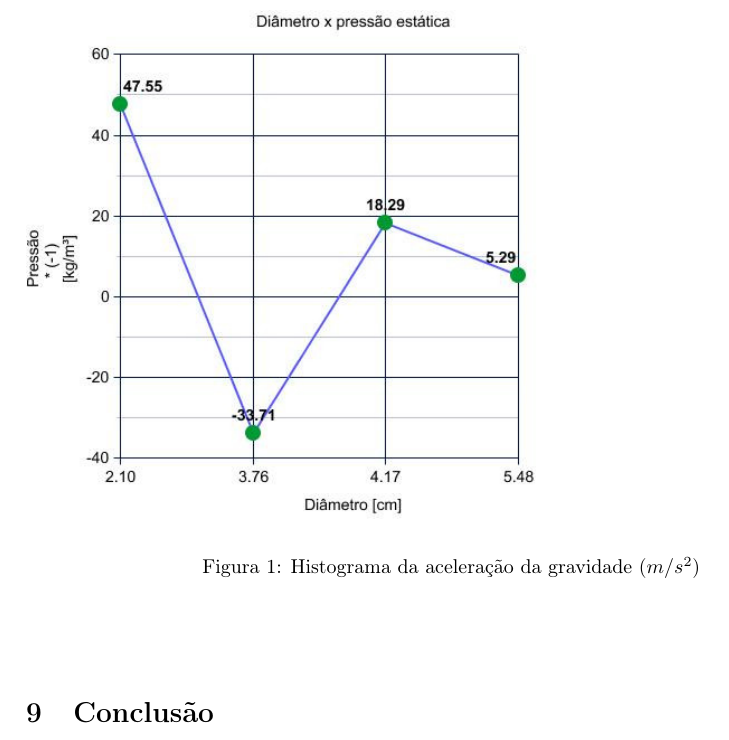
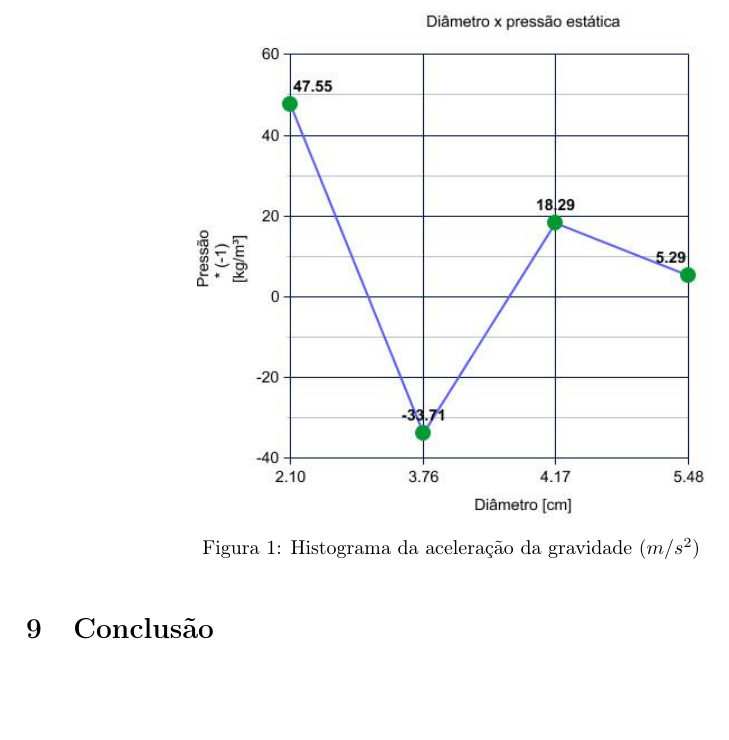
Before and after one commit to nikolasFreitas/tunel-de-vento, a LaTeX document (relatorio.tex): part of page 3 of 3, cut so that both start at the same text, the shorter picture padded with empty space. Compiled offline with pdfLaTeX.

Commit message:
feat: Change to not float way of insert image (or graphic)

```diff
--- a/relatorio.tex
+++ b/relatorio.tex
@@ -17,6 +17,7 @@
 \usepackage{setspace}
 \usepackage{enumitem}
 \usepackage{float}
+\usepackage{caption}
 % \usepackage{biblatex}
 
 \newcommand*{\Scale}[2][4]{\scalebox{#1}{$#2$}}%
@@ -106,11 +107,9 @@
 \section{Discussão dos dados}
     Segue as pressões calculadas para cada diâmetro do túnel de vento.
         \begin{center}
-            \begin{figure}[H]
               \includegraphics[width=.6\linewidth]{img/graph.jpg}
-              \caption{Histograma da aceleração da gravidade ($ m/s^2 $)}
-              \label{fig:graph}
-            \end{figure}
+              \captionof{figure}{Histograma da aceleração da gravidade ($ m/s^2 $)}
+              \label{graph}
         \end{center}
 
 \section{Conclusão}
```
Also changed, not shown: relatorio.pdf.
